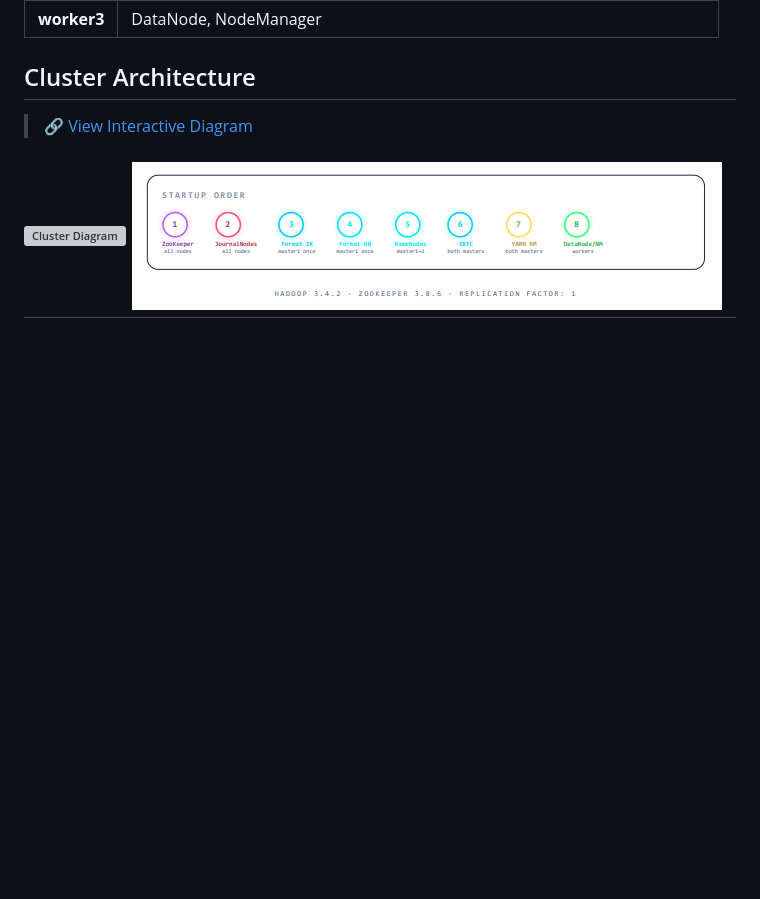
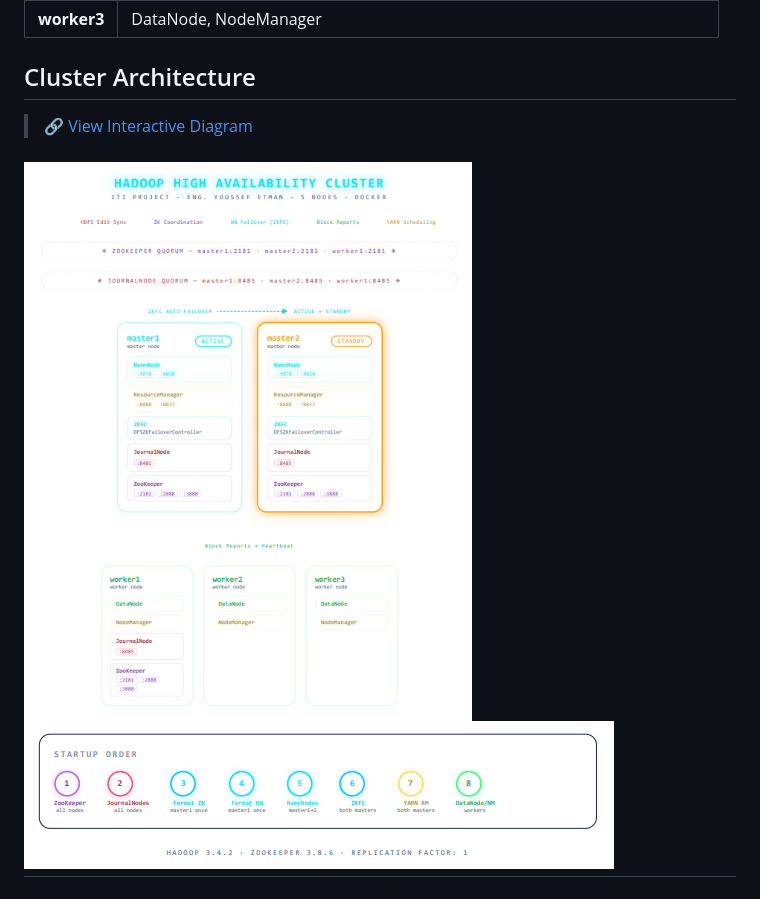
Before and after one commit to maro222/Hadoop-High-Availability-Cluster, a Markdown page: README.md, the part around the change. GitHub-like rendering; blank space fills up the shorter version; grey boxes are pictures that could not be loaded.

```diff
--- a/README.md
+++ b/README.md
@@ -25,7 +25,7 @@ This project sets up a fully functional **Hadoop High Availability cluster** usi
 
 > 🔗 [View Interactive Diagram](https://maro222.github.io/Hadoop-High-Availability-Cluster/media)
 
-![Cluster Diagram](./media/hadoop-Design-architecture.png)
+![Cluster Diagram](./media/Hadoop-Design-architecture.png)
 ![Cluster Diagram](./media/order-of-hadoop-process.png)
 ---
 
```
